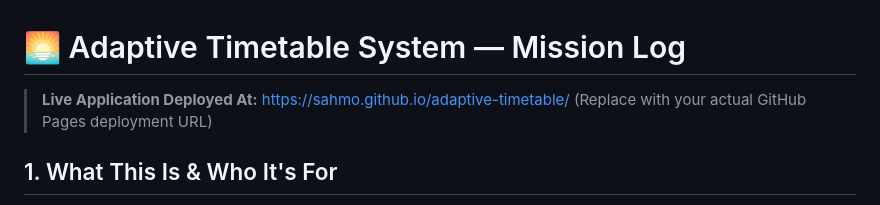
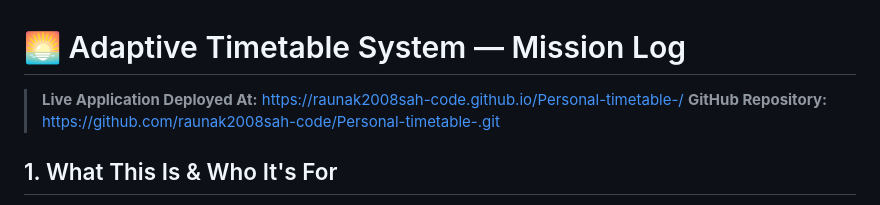
Before and after one commit to raunak2008sah-code/Personal-timetable-, a Markdown page: README.md, the part around the change. Rendered like a GitHub page.

Commit message:
docs: update README with repository and deployment URLs

```diff
--- a/README.md
+++ b/README.md
@@ -1,6 +1,7 @@
 # 🌅 Adaptive Timetable System — Mission Log
 
-> **Live Application Deployed At:** [https://sahmo.github.io/adaptive-timetable/](https://sahmo.github.io/adaptive-timetable/) (Replace with your actual GitHub Pages deployment URL)
+> **Live Application Deployed At:** [https://raunak2008sah-code.github.io/Personal-timetable-/](https://raunak2008sah-code.github.io/Personal-timetable-/)
+> **GitHub Repository:** [https://github.com/raunak2008sah-code/Personal-timetable-.git](https://github.com/raunak2008sah-code/Personal-timetable-.git)
 
 ## 1. What This Is & Who It's For
 
```
